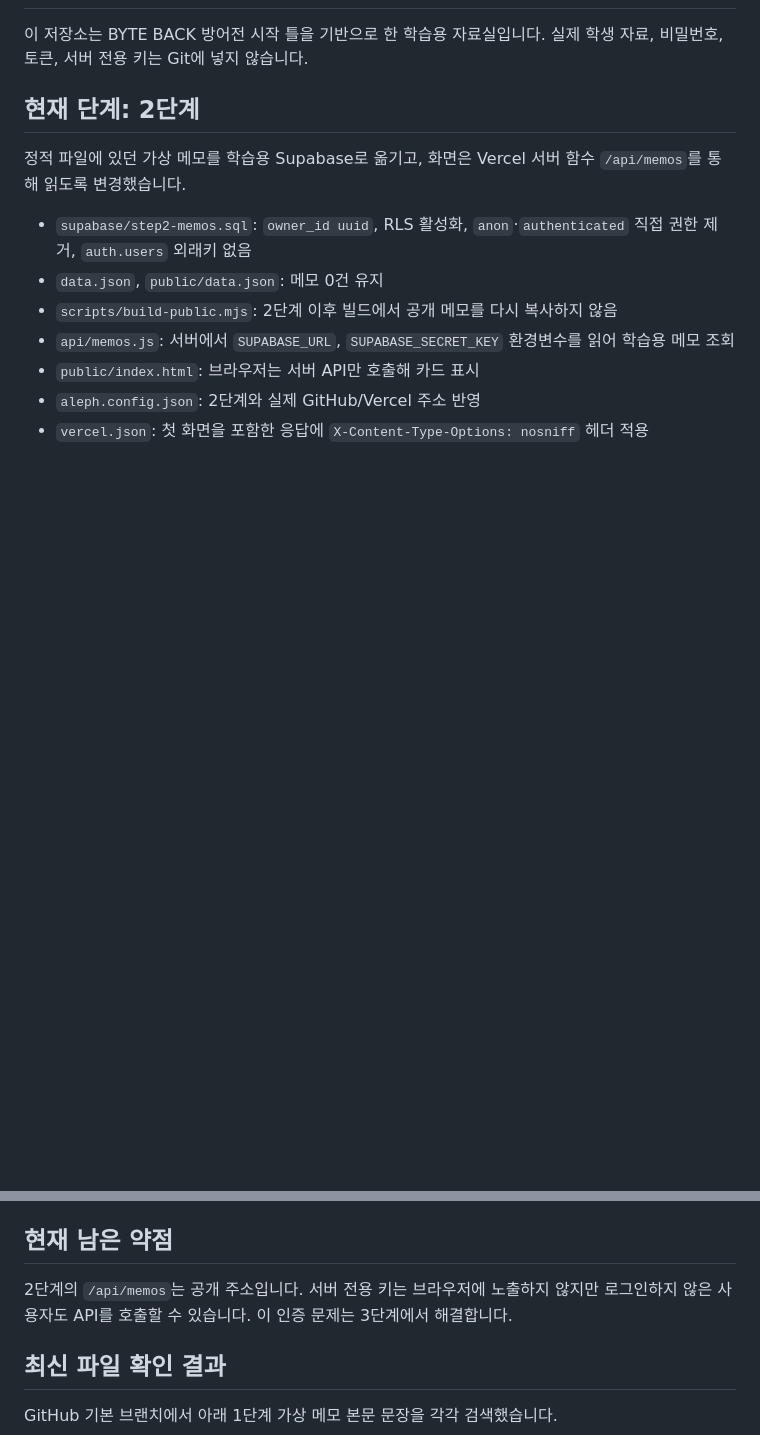
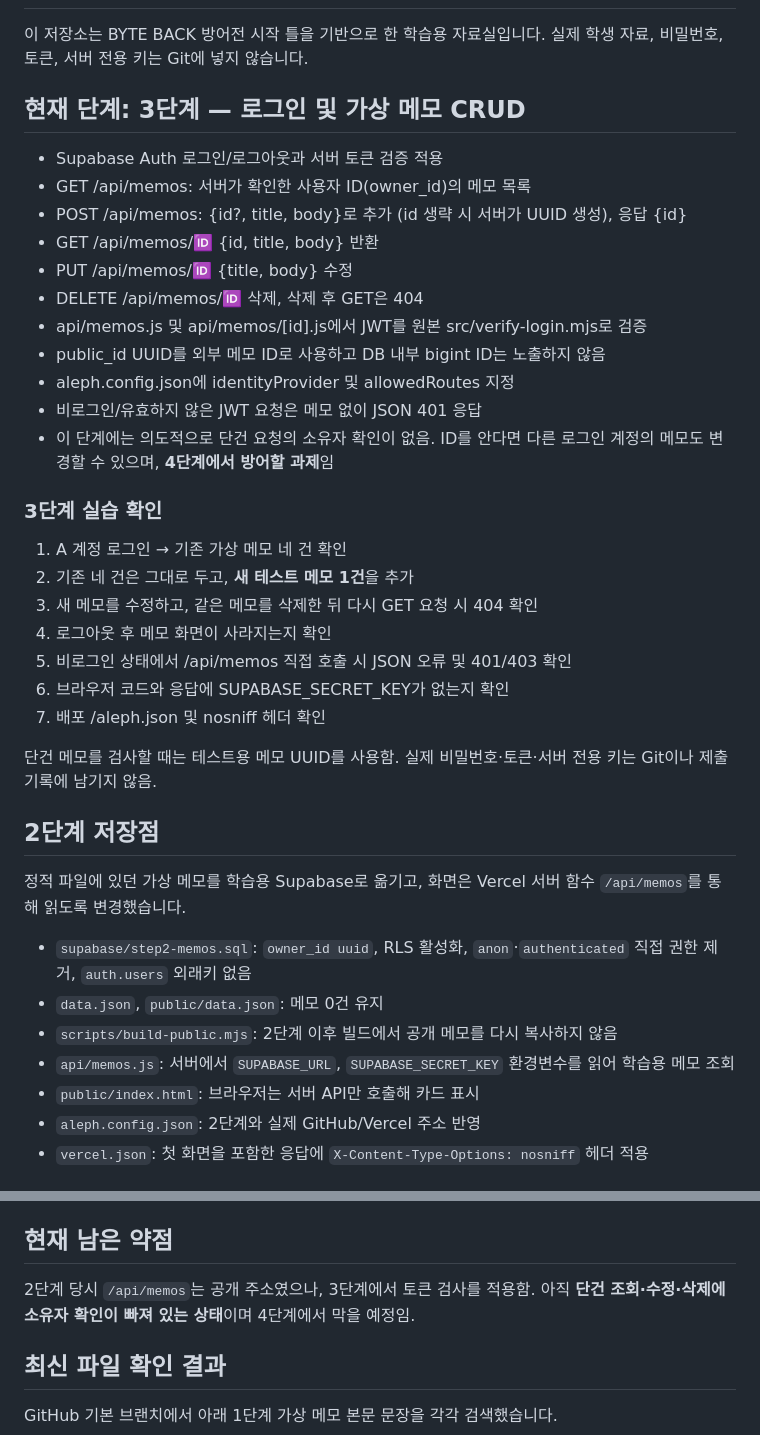
Before and after one commit to ydb721/choi-bujang-secret-vault, a Markdown page: README.md, 2 parts joined by grey strips. Drawn GitHub-style; blank space fills up the shorter version.

Commit message:
Document stage 3 CRUD and remaining ownership weakness

```diff
--- a/README.md
+++ b/README.md
@@ -2,7 +2,33 @@
 
 이 저장소는 BYTE BACK 방어전 시작 틀을 기반으로 한 학습용 자료실입니다. 실제 학생 자료, 비밀번호, 토큰, 서버 전용 키는 Git에 넣지 않습니다.
 
-## 현재 단계: 2단계
+## 현재 단계: 3단계 — 로그인 및 가상 메모 CRUD
+
+- Supabase Auth 로그인/로그아웃과 서버 토큰 검증 적용
+- GET /api/memos: 서버가 확인한 사용자 ID(owner_id)의 메모 목록
+- POST /api/memos: {id?, title, body}로 추가 (id 생략 시 서버가 UUID 생성), 응답 {id}
+- GET /api/memos/:id: {id, title, body} 반환
+- PUT /api/memos/:id: {title, body} 수정
+- DELETE /api/memos/:id: 삭제, 삭제 후 GET은 404
+- api/memos.js 및 api/memos/[id].js에서 JWT를 원본 src/verify-login.mjs로 검증
+- public_id UUID를 외부 메모 ID로 사용하고 DB 내부 bigint ID는 노출하지 않음
+- aleph.config.json에 identityProvider 및 allowedRoutes 지정
+- 비로그인/유효하지 않은 JWT 요청은 메모 없이 JSON 401 응답
+- 이 단계에는 의도적으로 단건 요청의 소유자 확인이 없음. ID를 안다면 다른 로그인 계정의 메모도 변경할 수 있으며, **4단계에서 방어할 과제**임
+
+### 3단계 실습 확인
+
+1. A 계정 로그인 → 기존 가상 메모 네 건 확인
+2. 기존 네 건은 그대로 두고, **새 테스트 메모 1건**을 추가
+3. 새 메모를 수정하고, 같은 메모를 삭제한 뒤 다시 GET 요청 시 404 확인
+4. 로그아웃 후 메모 화면이 사라지는지 확인
+5. 비로그인 상태에서 /api/memos 직접 호출 시 JSON 오류 및 401/403 확인
+6. 브라우저 코드와 응답에 SUPABASE_SECRET_KEY가 없는지 확인
+7. 배포 /aleph.json 및 nosniff 헤더 확인
+
+단건 메모를 검사할 때는 테스트용 메모 UUID를 사용함. 실제 비밀번호·토큰·서버 전용 키는 Git이나 제출 기록에 남기지 않음.
+
+## 2단계 저장점
 
 정적 파일에 있던 가상 메모를 학습용 Supabase로 옮기고, 화면은 Vercel 서버 함수 `/api/memos`를 통해 읽도록 변경했습니다.
 
@@ -23,7 +49,7 @@ Vercel 프로젝트 설정의 비밀 입력란에 아래 이름을 사용합니
 
 ## 현재 남은 약점
 
-2단계의 `/api/memos`는 공개 주소입니다. 서버 전용 키는 브라우저에 노출하지 않지만 로그인하지 않은 사용자도 API를 호출할 수 있습니다. 이 인증 문제는 3단계에서 해결합니다.
+2단계 당시 `/api/memos`는 공개 주소였으나, 3단계에서 토큰 검사를 적용함. 아직 **단건 조회·수정·삭제에 소유자 확인이 빠져 있는 상태**이며 4단계에서 막을 예정임.
 
 ## 최신 파일 확인 결과
 
```
